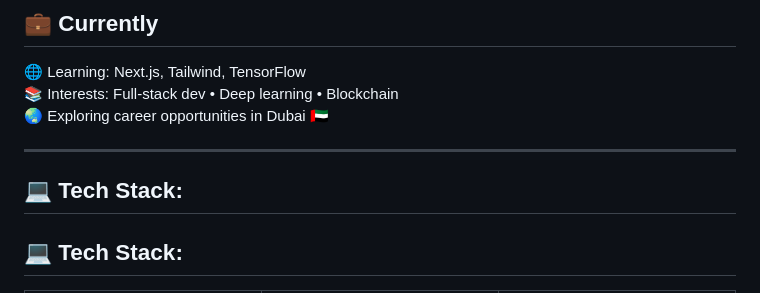
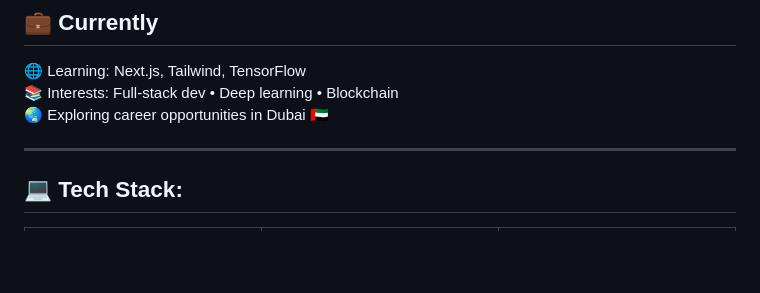
Before and after one commit to abdullahallakib/abdullahallakib, a Markdown page: README.md, the part around the change. Rendered like a GitHub page; blank space fills up the shorter version.

```diff
--- a/README.md
+++ b/README.md
@@ -18,7 +18,7 @@
 
 ---
 
-## 💻 Tech Stack:
+
 
 ## 💻 Tech Stack:
 
```
